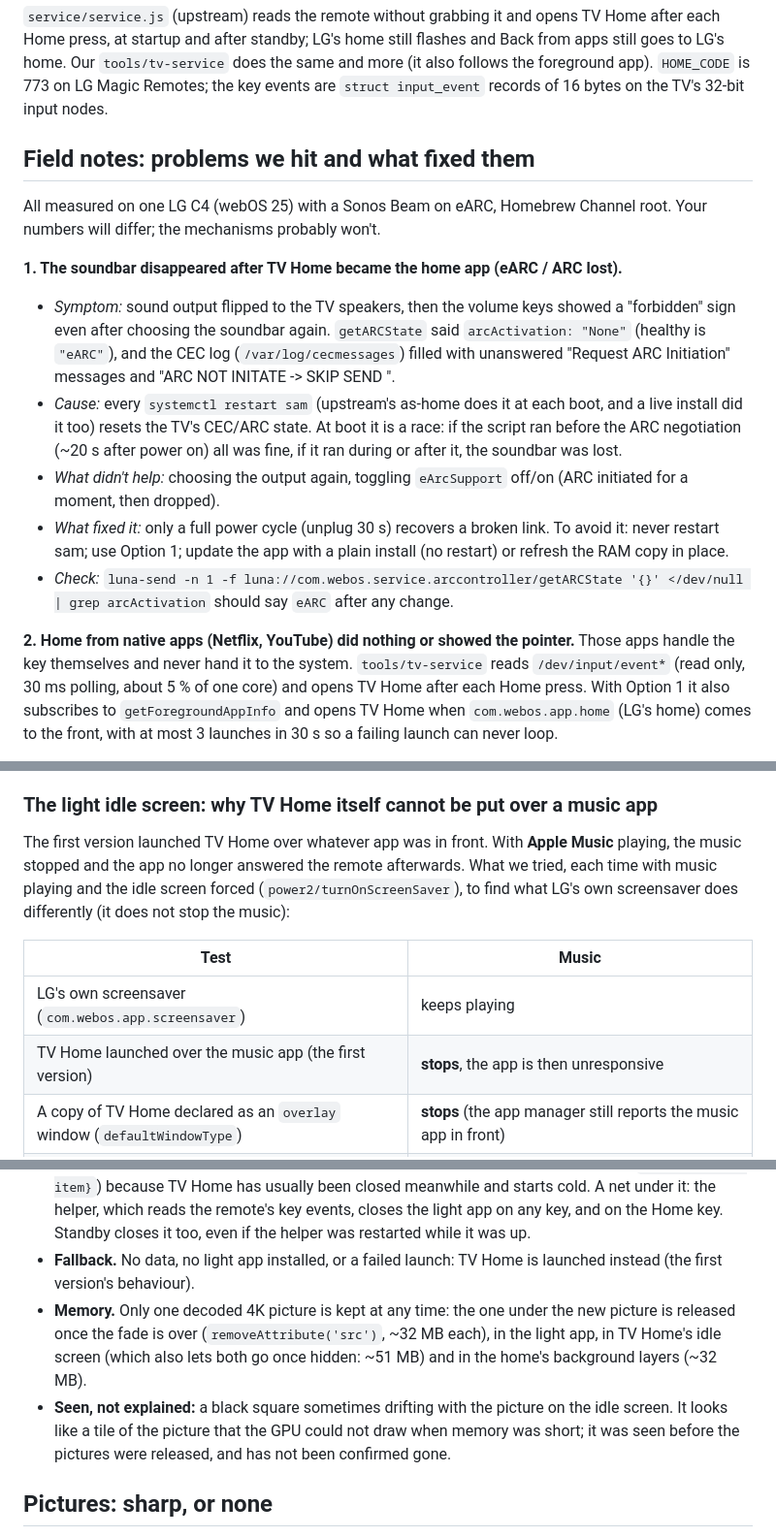
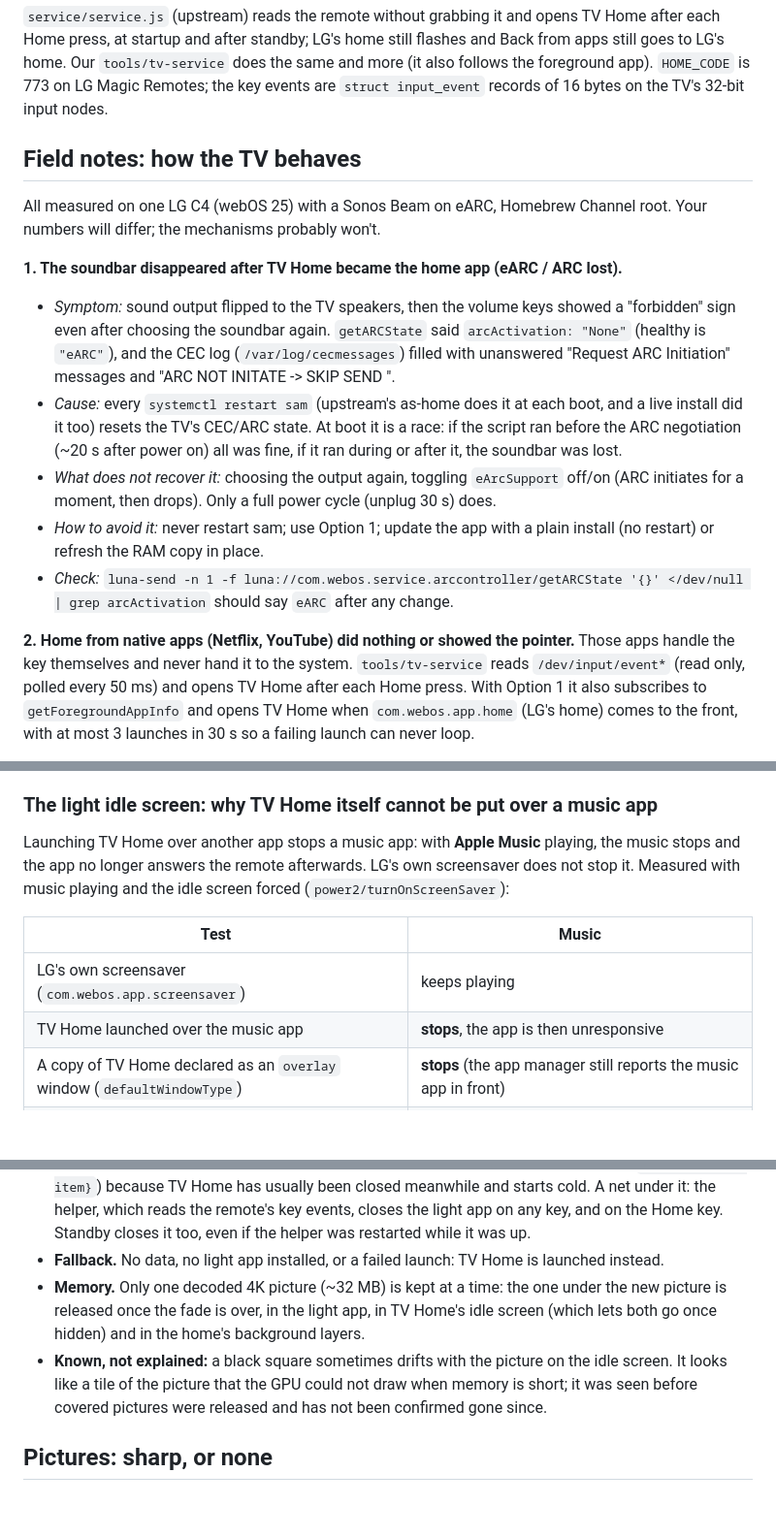
Before and after one commit to ErwanDecoster/theboringtv-lgwebos, a Markdown page: README.md, 3 parts joined by grey strips. Shown at 97% size. Rendered like a GitHub page; blank space fills up the shorter version.

```diff
--- a/README.md
+++ b/README.md
@@ -172,7 +171,7 @@ removes the link and the mounts and restores the settings). Use one option, not
 LG's home still flashes and Back from apps still goes to LG's home. Our `tools/tv-service` does the same and more (it also follows the foreground app).
 `HOME_CODE` is 773 on LG Magic Remotes; the key events are `struct input_event` records of 16 bytes on the TV's 32-bit input nodes.
 
-## Field notes: problems we hit and what fixed them
+## Field notes: how the TV behaves
 All measured on one LG C4 (webOS 25) with a Sonos Beam on eARC, Homebrew Channel root. Your numbers will differ; the mechanisms probably won't.
 
 **1. The soundbar disappeared after TV Home became the home app (eARC / ARC lost).**
@@ -181,13 +180,12 @@ All measured on one LG C4 (webOS 25) with a Sonos Beam on eARC, Homebrew Channel
   "Request ARC Initiation" messages and "ARC NOT INITATE -> SKIP SEND <System Audio Mode Request>".
 - *Cause:* every `systemctl restart sam` (upstream's as-home does it at each boot, and a live install did it too) resets the TV's CEC/ARC
   state. At boot it is a race: if the script ran before the ARC negotiation (~20 s after power on) all was fine, if it ran during or after it, the soundbar was lost.
-- *What didn't help:* choosing the output again, toggling `eArcSupport` off/on (ARC initiated for a moment, then dropped).
-- *What fixed it:* only a full power cycle (unplug 30 s) recovers a broken link. To avoid it: never restart sam; use Option 1; update the app with a
-  plain install (no restart) or refresh the RAM copy in place.
+- *What does not recover it:* choosing the output again, toggling `eArcSupport` off/on (ARC initiates for a moment, then drops). Only a full power cycle (unplug 30 s) does.
+- *How to avoid it:* never restart sam; use Option 1; update the app with a plain install (no restart) or refresh the RAM copy in place.
 - *Check:* `luna-send -n 1 -f luna://com.webos.service.arccontroller/getARCState '{}' </dev/null | grep arcActivation` should say `eARC` after any change.
 
 **2. Home from native apps (Netflix, YouTube) did nothing or showed the pointer.** Those apps handle the key themselves and never hand it to the system.
-`tools/tv-service` reads `/dev/input/event*` (read only, 30 ms polling, about 5 % of one core) and opens TV Home after each Home press.
+`tools/tv-service` reads `/dev/input/event*` (read only, polled every 50 ms) and opens TV Home after each Home press.
 With Option 1 it also subscribes to `getForegroundAppInfo` and opens TV Home when `com.webos.app.home` (LG's home) comes to the front, with at most
 3 launches in 30 s so a failing launch can never loop.
 
@@ -317,13 +305,13 @@ The request/answer methods are not documented by LG (their names are in `tvpower
 LG's own timer is unchanged: our idle screen starts after Settings → Ambient mode minutes while TV Home is in front, LG's request comes after `option.screenSaverTimer` minutes in front of another app.
 
 ### The light idle screen: why TV Home itself cannot be put over a music app
-The first version launched TV Home over whatever app was in front. With **Apple Music** playing, the music stopped and the app no longer answered the remote afterwards. What we tried, each time with music playing and the idle screen forced
-(`power2/turnOnScreenSaver`), to find what LG's own screensaver does differently (it does not stop the music):
+Launching TV Home over another app stops a music app: with **Apple Music** playing, the music stops and the app no longer answers the remote afterwards. LG's own screensaver does not stop it. Measured with music playing and the idle screen forced
+(`power2/turnOnScreenSaver`):
 
 | Test | Music |
 |---|---|
 | LG's own screensaver (`com.webos.app.screensaver`) | keeps playing |
-| TV Home launched over the music app (the first version) | **stops**, the app is then unresponsive |
+| TV Home launched over the music app | **stops**, the app is then unresponsive |
 | A copy of TV Home declared as an `overlay` window (`defaultWindowType`) | **stops** (the app manager still reports the music app in front) |
 | The same copy declared as a `screenSaver` window, LG's own type | **stops** |
 | A near-empty page declared as a `screenSaver` window | **keeps playing**, and the page receives the remote's keys (the music app does not) |
@@ -337,9 +325,9 @@ The fix is a second app, `ambient/` (`com.boring.tvhome.ambient`, invisible, no
   the helper does not lose it. **A page that is not visible is frozen by webOS** (its timers do not run), and the system closes TV Home in the background when memory is short: the helper holds the data, not the page.
 - **Keys.** A `screenSaver` window gets the remote like LG's: the first key does not reach the app underneath. The page leaves on any key, click or pointer move (`POST /ambient/leave`); OK on a title (after 1.5 s) opens that title's details page in TV Home, launched with the whole title (`{ambientOpen, item}`)
   because TV Home has usually been closed meanwhile and starts cold. A net under it: the helper, which reads the remote's key events, closes the light app on any key, and on the Home key. Standby closes it too, even if the helper was restarted while it was up.
-- **Fallback.** No data, no light app installed, or a failed launch: TV Home is launched instead (the first version's behaviour).
-- **Memory.** Only one decoded 4K picture is kept at any time: the one under the new picture is released once the fade is over (`removeAttribute('src')`, ~32 MB each), in the light app, in TV Home's idle screen (which also lets both go once hidden: ~51 MB) and in the home's background layers (~32 MB).
-- **Seen, not explained:** a black square sometimes drifting with the picture on the idle screen. It looks like a tile of the picture that the GPU could not draw when memory was short; it was seen before the pictures were released, and has not been confirmed gone.
+- **Fallback.** No data, no light app installed, or a failed launch: TV Home is launched instead.
+- **Memory.** Only one decoded 4K picture (~32 MB) is kept at a time: the one under the new picture is released once the fade is over, in the light app, in TV Home's idle screen (which lets both go once hidden) and in the home's background layers.
+- **Known, not explained:** a black square sometimes drifts with the picture on the idle screen. It looks like a tile of the picture that the GPU could not draw when memory is short; it was seen before covered pictures were released and has not been confirmed gone since.
 
 ## Pictures: sharp, or none
 The TV page is drawn at 1920x1080 (device pixel ratio 1; the TV scales it to its 4K panel), so a picture that fills the screen is sampled from the file you give it: a 1280 px backdrop is
```
Also changed, not shown: other parts of README.md (+34 -45 lines).
